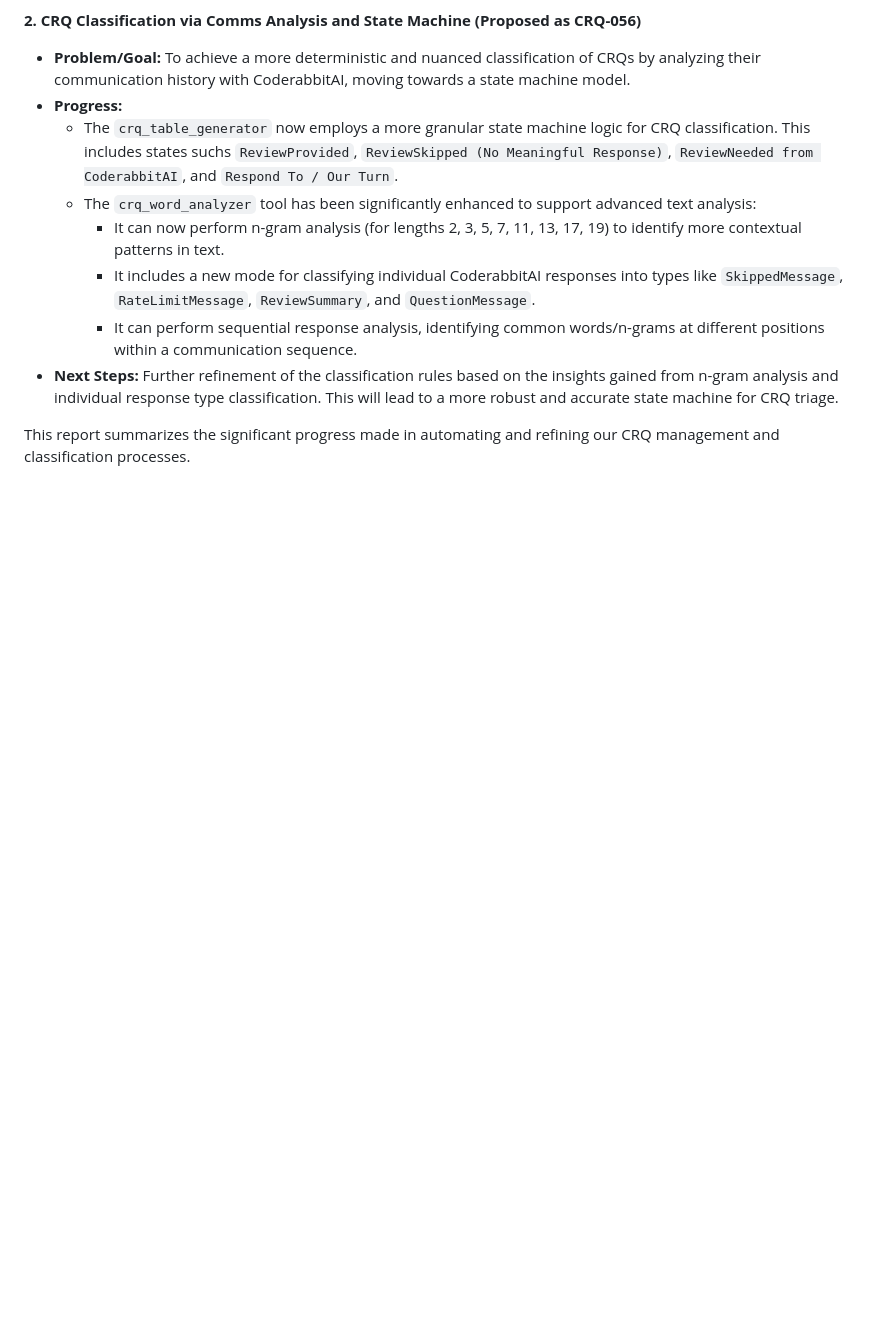
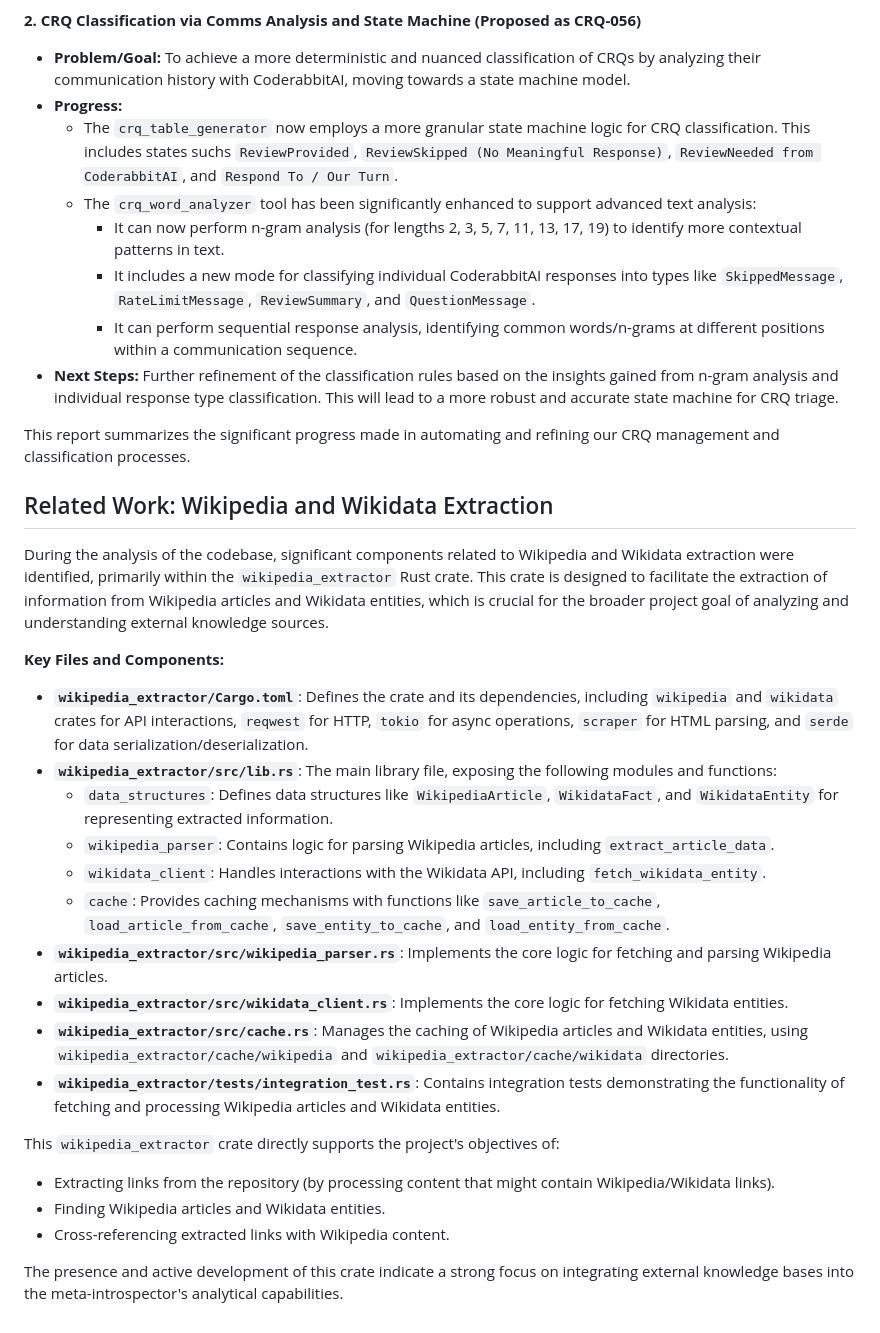
Before and after one commit to meta-introspector/git-submodules-rs-nix, a Markdown page: docs/crq_standardized/CRQ-055-enhance-crq-parser-for-coderabbitai-skipped-reviews.md, the part around the change. Rendered like a GitHub page; blank space fills up the shorter version.

Commit message:
DOC: Update CRQ-055 with details on wikipedia_extractor crate

```diff
--- a/docs/crq_standardized/CRQ-055-enhance-crq-parser-for-coderabbitai-skipped-reviews.md
+++ b/docs/crq_standardized/CRQ-055-enhance-crq-parser-for-coderabbitai-skipped-reviews.md
@@ -68,3 +68,27 @@ This phase of the CRQ is considered complete. Further work will be tracked under
 *   **Next Steps:** Further refinement of the classification rules based on the insights gained from n-gram analysis and individual response type classification. This will lead to a more robust and accurate state machine for CRQ triage.
 
 This report summarizes the significant progress made in automating and refining our CRQ management and classification processes.
+
+## Related Work: Wikipedia and Wikidata Extraction
+
+During the analysis of the codebase, significant components related to Wikipedia and Wikidata extraction were identified, primarily within the `wikipedia_extractor` Rust crate. This crate is designed to facilitate the extraction of information from Wikipedia articles and Wikidata entities, which is crucial for the broader project goal of analyzing and understanding external knowledge sources.
+
+**Key Files and Components:**
+
+*   **`wikipedia_extractor/Cargo.toml`**: Defines the crate and its dependencies, including `wikipedia` and `wikidata` crates for API interactions, `reqwest` for HTTP, `tokio` for async operations, `scraper` for HTML parsing, and `serde` for data serialization/deserialization.
+*   **`wikipedia_extractor/src/lib.rs`**: The main library file, exposing the following modules and functions:
+    *   `data_structures`: Defines data structures like `WikipediaArticle`, `WikidataFact`, and `WikidataEntity` for representing extracted information.
+    *   `wikipedia_parser`: Contains logic for parsing Wikipedia articles, including `extract_article_data`.
+    *   `wikidata_client`: Handles interactions with the Wikidata API, including `fetch_wikidata_entity`.
+    *   `cache`: Provides caching mechanisms with functions like `save_article_to_cache`, `load_article_from_cache`, `save_entity_to_cache`, and `load_entity_from_cache`.
+*   **`wikipedia_extractor/src/wikipedia_parser.rs`**: Implements the core logic for fetching and parsing Wikipedia articles.
+*   **`wikipedia_extractor/src/wikidata_client.rs`**: Implements the core logic for fetching Wikidata entities.
+*   **`wikipedia_extractor/src/cache.rs`**: Manages the caching of Wikipedia articles and Wikidata entities, using `wikipedia_extractor/cache/wikipedia` and `wikipedia_extractor/cache/wikidata` directories.
+*   **`wikipedia_extractor/tests/integration_test.rs`**: Contains integration tests demonstrating the functionality of fetching and processing Wikipedia articles and Wikidata entities.
+
+This `wikipedia_extractor` crate directly supports the project's objectives of:
+*   Extracting links from the repository (by processing content that might contain Wikipedia/Wikidata links).
+*   Finding Wikipedia articles and Wikidata entities.
+*   Cross-referencing extracted links with Wikipedia content.
+
+The presence and active development of this crate indicate a strong focus on integrating external knowledge bases into the meta-introspector's analytical capabilities.
```
